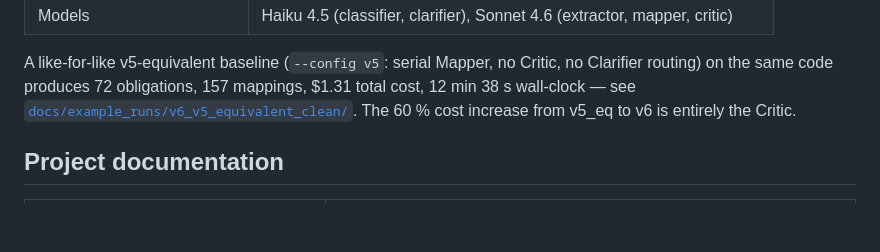
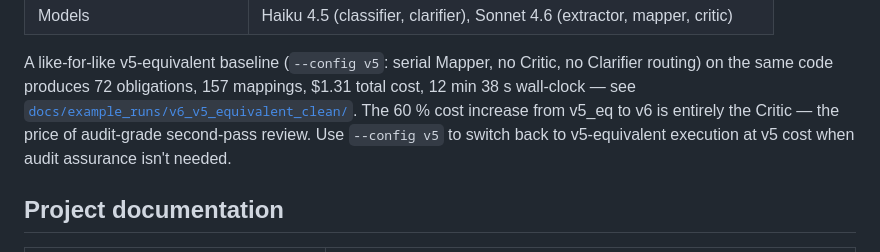
Before and after one commit to Product-nomad/attestloop, a Markdown page: README.md, the part around the change. GitHub-like rendering; blank space fills up the shorter version.

Commit message:
docs(readme): contextualise 60% cost delta with audit-grade framing

```diff
--- a/README.md
+++ b/README.md
@@ -128,7 +128,9 @@ A like-for-like v5-equivalent baseline (`--config v5`: serial Mapper, no
 Critic, no Clarifier routing) on the same code produces 72 obligations,
 157 mappings, $1.31 total cost, 12 min 38 s wall-clock — see
 [`docs/example_runs/v6_v5_equivalent_clean/`](docs/example_runs/v6_v5_equivalent_clean/).
-The 60 % cost increase from v5_eq to v6 is entirely the Critic.
+The 60 % cost increase from v5_eq to v6 is entirely the Critic — the
+price of audit-grade second-pass review. Use `--config v5` to switch back
+to v5-equivalent execution at v5 cost when audit assurance isn't needed.
 
 ## Project documentation
 
```
